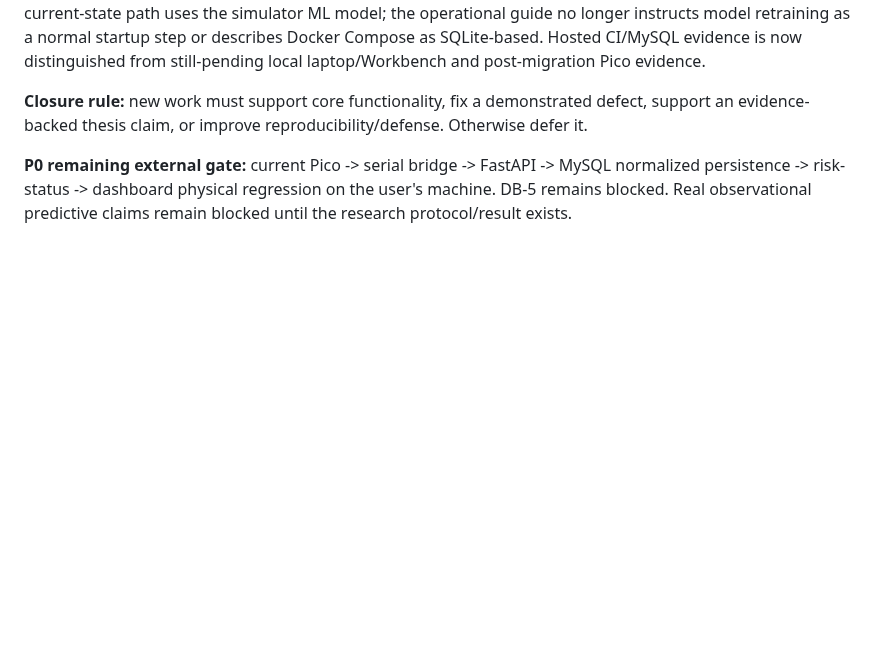
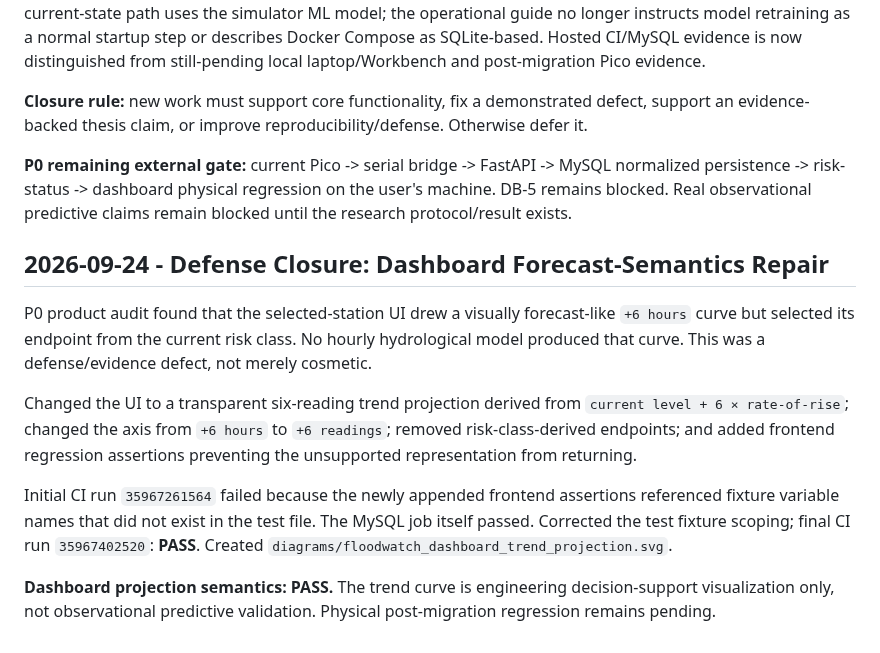
Before and after one commit to AjStyles20/flood-early-warning-system, a Markdown page: files/docs/project_work_log.md, the part around the change. Rendered like a GitHub page; blank space fills up the shorter version.

Commit message:
docs: record dashboard projection semantics repair

```diff
--- a/files/docs/project_work_log.md
+++ b/files/docs/project_work_log.md
@@ -1928,3 +1928,14 @@ Audited high-visibility run/defense documentation and corrected stale architectu
 **Closure rule:** new work must support core functionality, fix a demonstrated defect, support an evidence-backed thesis claim, or improve reproducibility/defense. Otherwise defer it.
 
 **P0 remaining external gate:** current Pico -> serial bridge -> FastAPI -> MySQL normalized persistence -> risk-status -> dashboard physical regression on the user's machine. DB-5 remains blocked. Real observational predictive claims remain blocked until the research protocol/result exists.
+
+
+## 2026-09-24 - Defense Closure: Dashboard Forecast-Semantics Repair
+
+P0 product audit found that the selected-station UI drew a visually forecast-like `+6 hours` curve but selected its endpoint from the current risk class. No hourly hydrological model produced that curve. This was a defense/evidence defect, not merely cosmetic.
+
+Changed the UI to a transparent six-reading trend projection derived from `current level + 6 × rate-of-rise`; changed the axis from `+6 hours` to `+6 readings`; removed risk-class-derived endpoints; and added frontend regression assertions preventing the unsupported representation from returning.
+
+Initial CI run `35967261564` failed because the newly appended frontend assertions referenced fixture variable names that did not exist in the test file. The MySQL job itself passed. Corrected the test fixture scoping; final CI run `35967402520`: **PASS**. Created `diagrams/floodwatch_dashboard_trend_projection.svg`.
+
+**Dashboard projection semantics: PASS.** The trend curve is engineering decision-support visualization only, not observational predictive validation. Physical post-migration regression remains pending.
```
